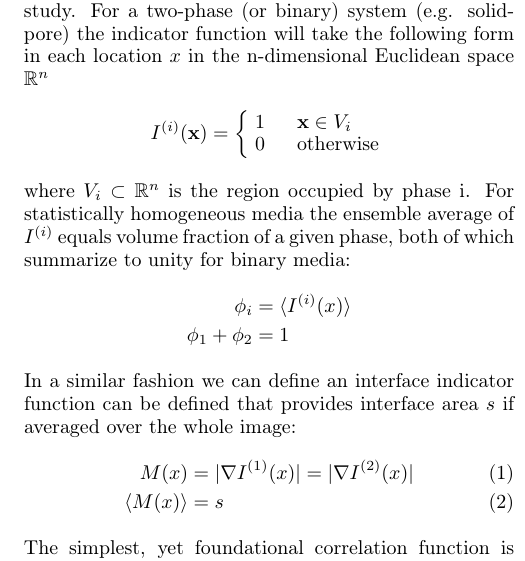
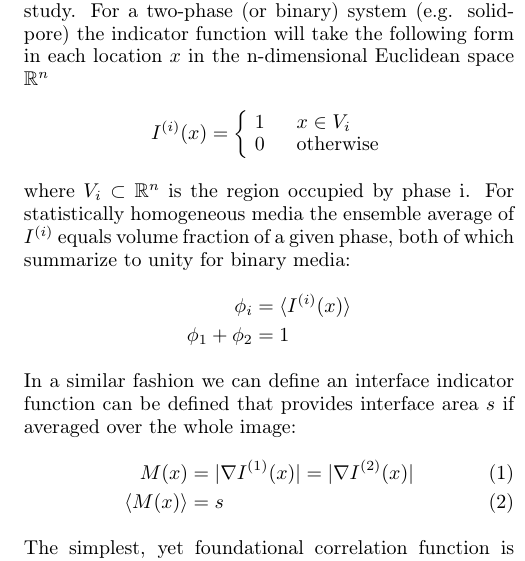
Before and after one commit to shamazmazum/surfsurf-paper, a LaTeX paper (surf-surf.tex): part of one column of page 2 of 8, cut so that both start at the same text. Compiled offline with pdfLaTeX.

Commit message:
"x" is not bold anywhere else.

```diff
--- a/surf-surf.tex
+++ b/surf-surf.tex
@@ -159,9 +159,9 @@ images) of structure under study. For a two-phase (or binary) system
 (e.g. solid-pore) the indicator function will take the following form in each
 location $x$ in the n-dimensional Euclidean space $\mathbb{R}^n$
 \begin{equation*}
-  I^{(i)}(\mathbf{x}) = \left\{
+  I^{(i)}(x) = \left\{
   \begin{array}{ll}
-    1 & \quad \mathbf{x} \in V_i \\
+    1 & \quad x \in V_i \\
     0 & \quad \text{otherwise}
   \end{array}
   \right.
```
